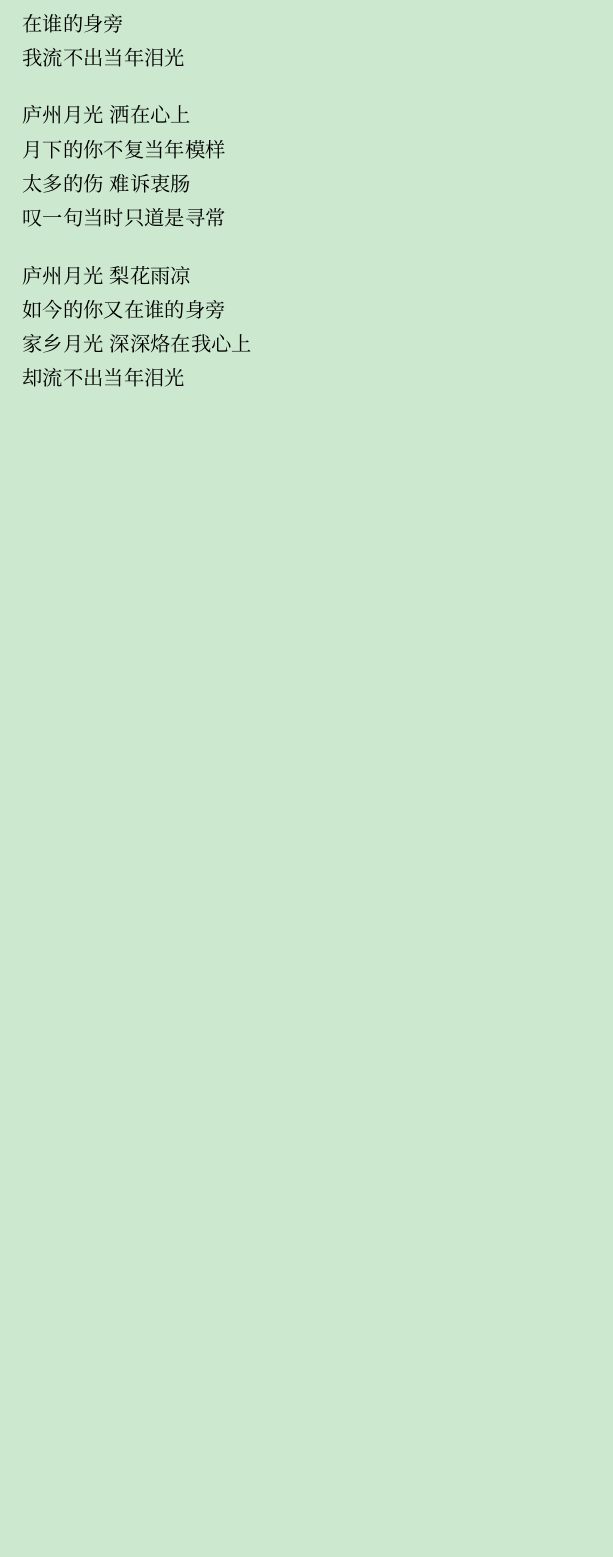
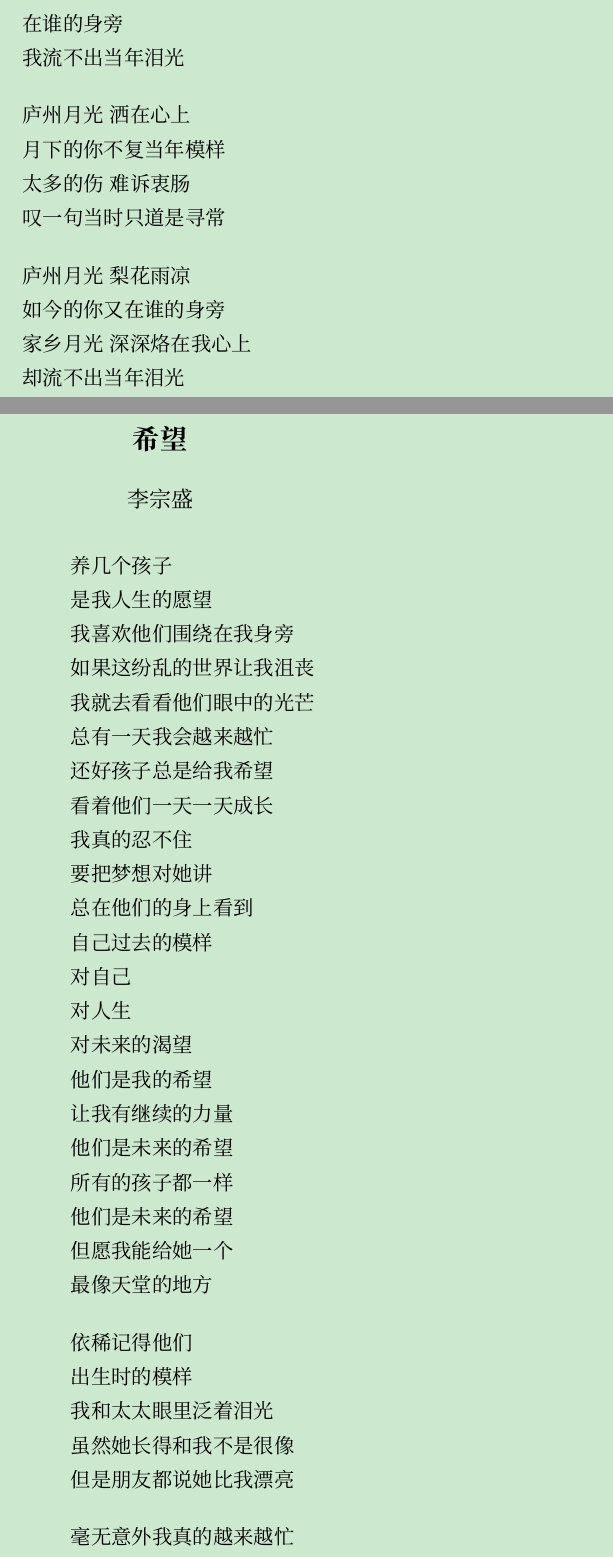
Before and after one commit to javioustlj/poems, a LaTeX book (poems.tex, which reads gequ/lizongsheng/xiwang.tex): part of page 18 of 19 before the commit and two parts of pages 18 and 19 of 23 after it, the two joined at a grey line, cut so that both start at the same text, the shorter picture padded with empty space. Compiled offline with XeLaTeX; a missing font is replaced by an installed copy or a similar font.

Commit message:
add xiwang of lizongsheng

```diff
--- /dev/null
+++ b/gequ/lizongsheng/xiwang.tex
@@ -0,0 +1,31 @@
+\begin{poem}{希望}{李宗盛}{这一首歌无关儿女情长}
+养几个孩子\\
+是我人生的愿望\\
+我喜欢他们围绕在我身旁\\
+如果这纷乱的世界让我沮丧\\
+我就去看看他们眼中的光芒\\
+总有一天我会越来越忙\\
+还好孩子总是给我希望\\
+看着他们一天一天成长\\
+我真的忍不住\\
+要把梦想对她讲\\
+总在他们的身上看到\\
+自己过去的模样\\
+对自己\\
+对人生\\
+对未来的渴望\\
+他们是我的希望\\
+让我有继续的力量\\
+他们是未来的希望\\
+所有的孩子都一样\\
+他们是未来的希望\\
+但愿我能给她一个\\
+最像天堂的地方\\!
+
+依稀记得他们\\
+出生时的模样\\
+我和太太眼里泛着泪光\\
+虽然她长得和我不是很像\\
+但是朋友都说她比我漂亮\\!
+毫无意外我真的越来越忙\\
+还好孩子总是给我希望\\
```
Also changed, not shown: gequ.tex (deleted, +0 -6 lines), gequ/gequ.tex (added, +7 -0 lines), poems.tex (+1 -1 lines), gequ/xusong/luzhouyue.tex (renamed from xusong/luzhouyue.tex), gequ/xusong/qianbaidu.tex (renamed from xusong/qianbaidu.tex), poems.pdf, gequ/lizongsheng/xiwang.tex (41 more changed lines).
